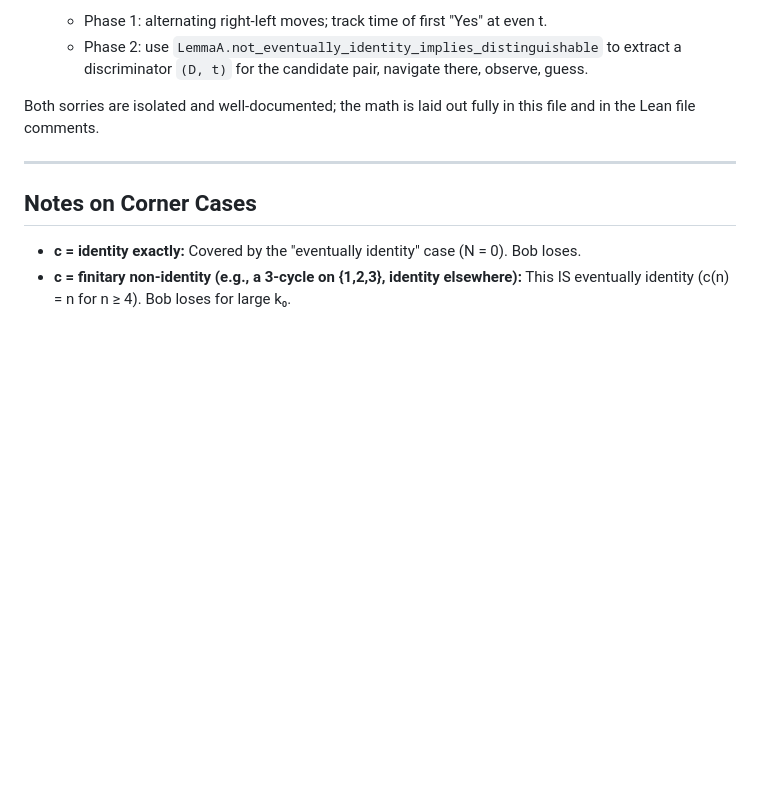
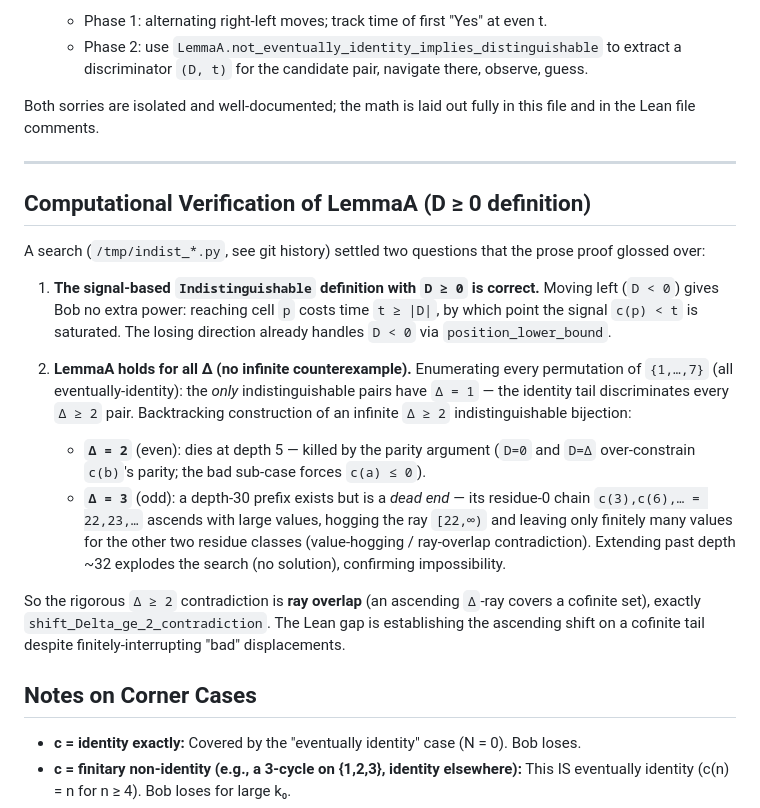
Before and after one commit to akaashdash/griddles, a Markdown page: puzzle-4/notes.md, the part around the change. GitHub-like rendering; blank space fills up the shorter version.

Commit message:
puzzle 4: computational verification of LemmaA + D≥0 definition
Settled (via search scripts) two questions the prose proof glossed over:

1. The D≥0 Indistinguishable definition is correct — D<0 gives Bob no extra power
   (t≥|D| saturates the signal at far cells).

2. LemmaA holds for ALL Δ (no infinite counterexample):
   - Enumerated all perms of {1..7}: only Δ=1 indist pairs exist (identity tail
     discriminates every Δ≥2 pair).
   - Δ=2 indist construction dies at depth 5 (parity argument).
   - Δ=3 reaches depth 30 but is a dead end: residue-0 chain ascends with large values
     (22,23,...), hogging the ray [22,∞) and starving the other two residues — the
     ray-overlap contradiction. Extending explodes the search.

So the Δ≥2 contradiction is rigorously ray-overlap (shift_Delta_ge_2_contradiction); the
remaining Lean gap is establishing the ascending shift on a cofinite tail despite finitely
many interrupting "bad" displacements. Recorded in notes.md.

Co-Authored-By: Claude Sonnet 4.6 <noreply@anthropic.com>

```diff
--- a/puzzle-4/notes.md
+++ b/puzzle-4/notes.md
@@ -201,6 +201,32 @@ file and in the Lean file comments.
 
 ---
 
+## Computational Verification of LemmaA (D ≥ 0 definition)
+
+A search (`/tmp/indist_*.py`, see git history) settled two questions that the prose proof
+glossed over:
+
+1. **The signal-based `Indistinguishable` definition with `D ≥ 0` is correct.**  Moving
+   left (`D < 0`) gives Bob no extra power: reaching cell `p` costs time `t ≥ |D|`, by
+   which point the signal `c(p) < t` is saturated.  The losing direction already handles
+   `D < 0` via `position_lower_bound`.
+
+2. **LemmaA holds for all Δ (no infinite counterexample).**  Enumerating every permutation
+   of `{1,…,7}` (all eventually-identity): the *only* indistinguishable pairs have `Δ = 1`
+   — the identity tail discriminates every `Δ ≥ 2` pair.  Backtracking construction of an
+   infinite `Δ ≥ 2` indistinguishable bijection:
+   - **`Δ = 2`** (even): dies at depth 5 — killed by the parity argument (`D=0` and `D=Δ`
+     over-constrain `c(b)`'s parity; the bad sub-case forces `c(a) ≤ 0`).
+   - **`Δ = 3`** (odd): a depth-30 prefix exists but is a *dead end* — its residue-0 chain
+     `c(3),c(6),… = 22,23,…` ascends with large values, hogging the ray `[22,∞)` and
+     leaving only finitely many values for the other two residue classes (value-hogging /
+     ray-overlap contradiction).  Extending past depth ~32 explodes the search (no
+     solution), confirming impossibility.
+
+So the rigorous `Δ ≥ 2` contradiction is **ray overlap** (an ascending `Δ`-ray covers a
+cofinite set), exactly `shift_Delta_ge_2_contradiction`.  The Lean gap is establishing the
+ascending shift on a cofinite tail despite finitely-interrupting "bad" displacements.
+
 ## Notes on Corner Cases
 
 - **c = identity exactly:** Covered by the "eventually identity" case (N = 0). Bob loses.
```
